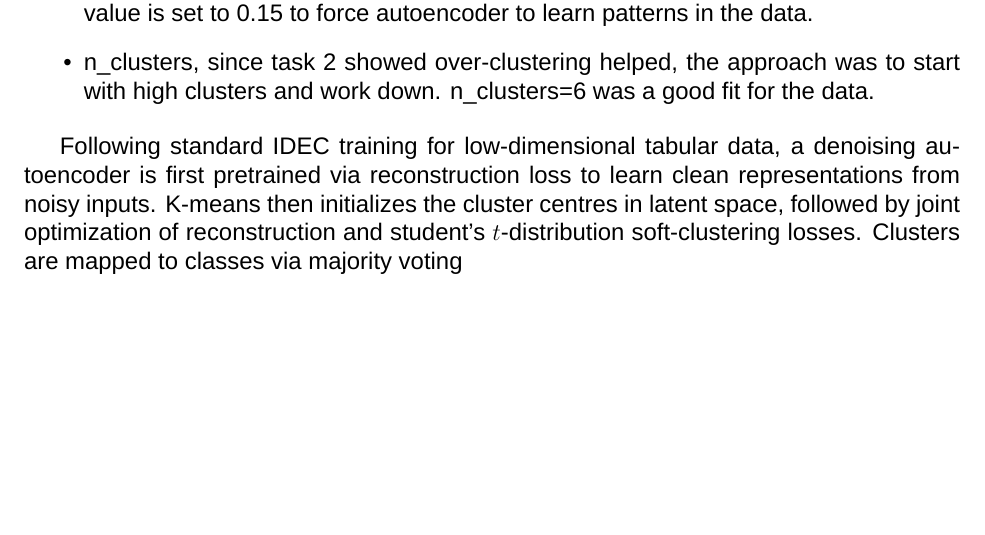
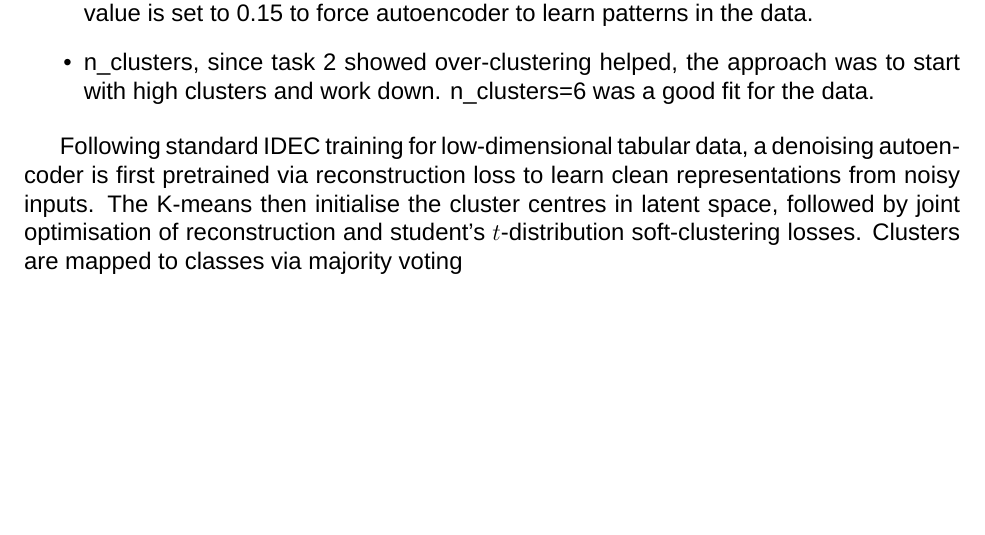
Before and after one commit to leolin25/predicting_battery_useful_life, a LaTeX document (project_report.tex): part of page 10 of 14, cut so that both start at the same text. Compiled offline with LuaLaTeX; a missing font is replaced by an installed copy or a similar font.

Commit message:
Updates from Overleaf

```diff
--- a/project_report.tex
+++ b/project_report.tex
@@ -242,7 +242,7 @@ Features are standardised so that IDEC is more effective.
     \item n_clusters, since task 2 showed over-clustering helped, the approach was to start with high clusters and work down. n_clusters=6 was a good fit for the data.
 \end{itemize}
 
-Following standard IDEC training for low-dimensional tabular data, a denoising autoencoder is first pretrained via reconstruction loss to learn clean representations from noisy inputs. K-means then initializes the cluster centres in latent space, followed by joint optimization of reconstruction and student's $t$-distribution soft-clustering losses. Clusters are mapped to classes via majority voting
+Following standard IDEC training for low-dimensional tabular data, a denoising autoencoder is first pretrained via reconstruction loss to learn clean representations from noisy inputs. The K-means then initialise the cluster centres in latent space, followed by joint optimisation of reconstruction and student's $t$-distribution soft-clustering losses. Clusters are mapped to classes via majority voting
 
 \subsection{Analysis and interpretation of the learned representations}
 
```
